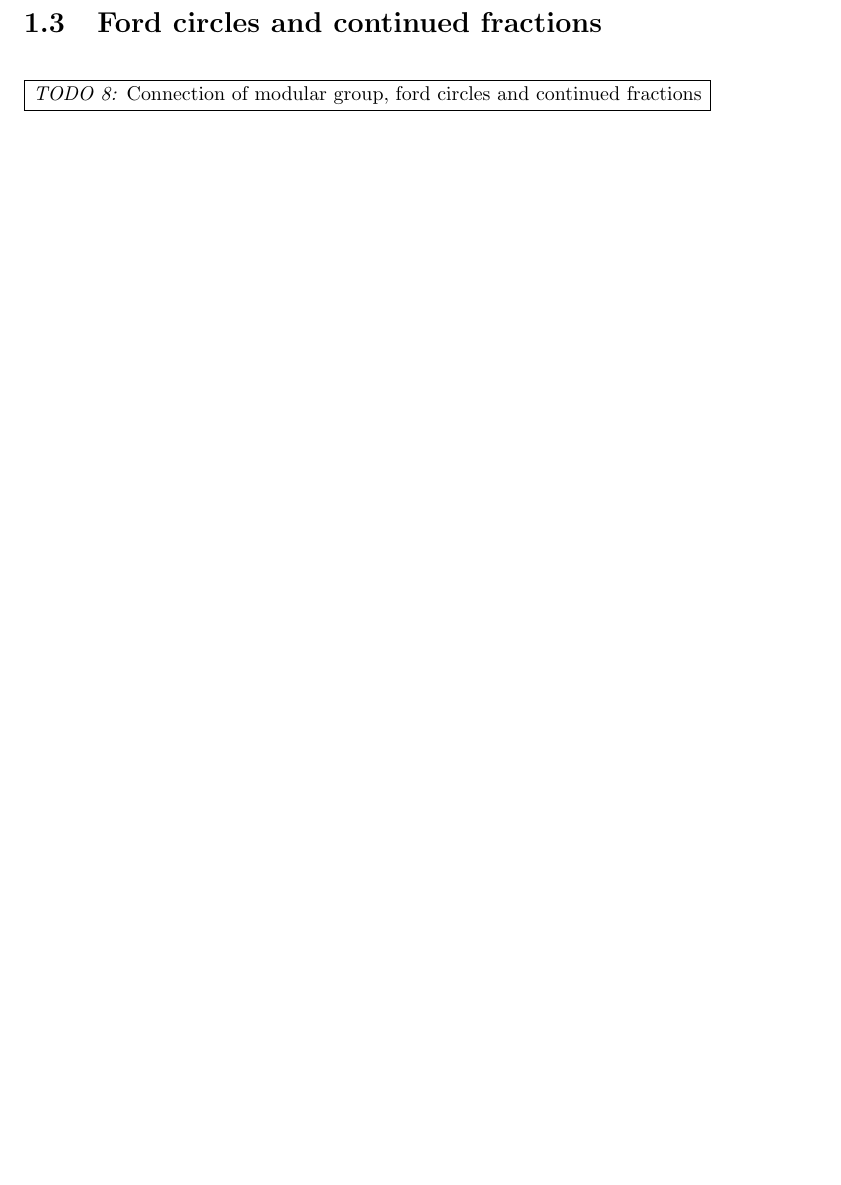
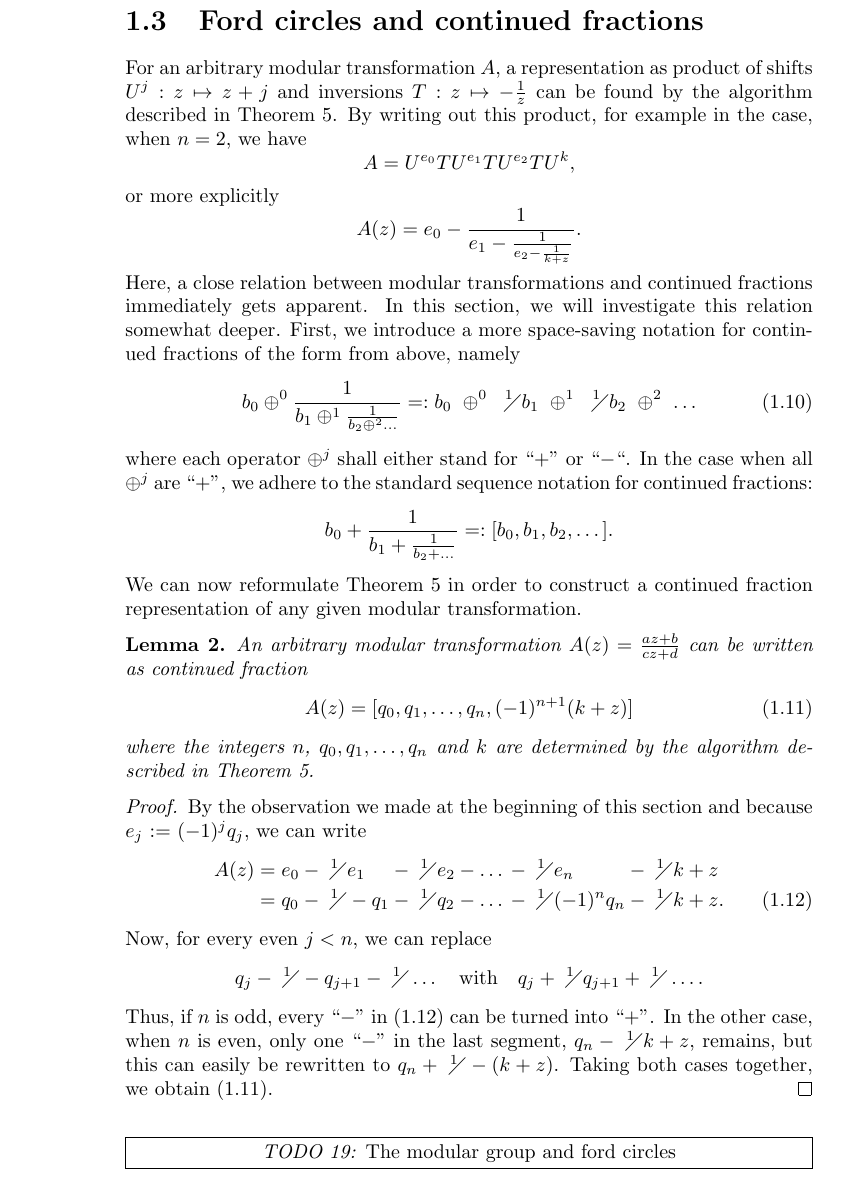
Before and after one commit to RafaelMri/ModularGroup, a LaTeX document (tex/main.tex, which reads tex/commands.tex, tex/sec-intro-fordconf.tex): part of page 9 of 11 before the commit and part of page 10 of 12 after it, cut so that both start at the same text, the shorter picture padded with empty space. Compiled offline with pdfLaTeX; the source files are stored in an older character set and shown here as Unicode.

Commit message:
Added intro for continued fractions and modular transformations, fixes #8

```diff
--- a/tex/commands.tex
+++ b/tex/commands.tex
@@ -29,6 +29,7 @@
 % ------------------------------------------------------------------- Functions
 \newcommand{\half}[1]{\frac{#1}{2}}
 \newcommand{\reci}[1]{\frac{1}{#1}}
+\newcommand{\confr}[1]{\ {}^1\!\!\!\diagup #1}
 \newcommand{\inv}[1]{#1^{-1}}
 
 \newcommand{\moebius}[5]{\frac{#1 #5 + #2}{#3 #5 + #4}}
--- a/tex/main.tex
+++ b/tex/main.tex
@@ -35,9 +35,8 @@
 % ------------------------------------------------------ Section: Modular group
 \input{sec-intro-modgrp.tex}
 
-\section{Ford circles and continued fractions}
-
-\todo{8}{Connection of modular group, ford circles and continued fractions}
+% ------------------------------- Section: Ford circles and continued fractions
+\input{sec-intro-fordconf.tex}
 
 \nocite{perron1913lehre}
 \nocite{ford1938fractions}
--- /dev/null
+++ b/tex/sec-intro-fordconf.tex
@@ -0,0 +1,52 @@
+\section{Ford circles and continued fractions}
+
+For an arbitrary modular transformation $A$, a representation as product of shifts $U^j: z \mapsto z+j$ and inversions $T: z \mapsto -\reci{z}$ can be found by the algorithm described in Theorem \ref{thm_ModGrpTUAlg}. By writing out this product, for example in the case, when $n=2$, we have
+\begin{equation*}
+A = U^{e_0}T U^{e_1}T U^{e_2}T U^k,
+\end{equation*}
+or more explicitly
+\begin{equation*}
+A(z) = e_0 - \reci{e_1 - \reci{e_2 - \reci{k + z}}}.
+\end{equation*}
+Here, a close relation between modular transformations and continued fractions immediately gets apparent. In this section, we will investigate this relation somewhat deeper.
+First, we introduce a more space-saving notation for continued fractions of the form from above, namely
+\begin{equation}
+\label{eqn_ConFracNotation}
+b_0 \oplus^0 \reci{b_1 \oplus^1 \reci{b_2 \oplus^2 \dots}} =:
+b_0 \ \oplus^0 \ \confr{b_1} \ \oplus^1 \ \confr{b_2} \ \oplus^2 \ \dots
+\end{equation}
+where each operator $\oplus^j$ shall either stand for ``$+$'' or ``$-$``. In the case when all $\oplus^j$ are ``$+$'', we adhere to the standard sequence notation for continued fractions:
+\begin{equation*}
+b_0 + \reci{b_1 + \reci{b_2 + \dots}} =: [b_0,b_1,b_2,\dots].
+\end{equation*}
+We can now reformulate Theorem \ref{thm_ModGrpTUAlg} in order to construct a continued fraction representation of any given modular transformation.
+\begin{lemma}
+An arbitrary modular transformation $A(z) = \moebius{a}{b}{c}{d}{z}$ can be written as continued fraction
+\begin{equation}
+\label{eqn_ModTransConFrac}
+A(z) = [q_0,q_1,\dots,q_n,(-1)^{n+1}(k+z)]
+\end{equation}
+where the integers $n$, $q_0,q_1,\dots,q_n$ and $k$ are determined by the algorithm described in Theorem \ref{thm_ModGrpTUAlg}.
+\end{lemma}
+\begin{proof}
+By the observation we made at the beginning of this section and because $e_j$ := $(-1)^j q_j$, we can write
+\begin{IEEEeqnarray}{rCLLLLLL}
+A(z) &=& e_0 &- \confr{e_1}
+          &- \confr{e_2}
+          &- \dots
+          &- \confr{e_n}
+          &- \confr{k + z} \nonumber \\
+  &=& q_0 &- \confr{-q_1}
+          &- \confr{q_2}
+          &- \dots
+          &- \confr{(-1)^n q_n}
+          &- \confr{k + z}. \label{eqn_ModTransConFracInterim}
+\end{IEEEeqnarray}
+Now, for every even $j < n$, we can replace
+\begin{equation*}
+q_j - \confr{-q_{j+1}} - \confr{\dots} \quad \text{with} \quad q_j + \confr{q_{j+1}} + \confr{\dots}.
+\end{equation*}
+Thus, if $n$ is odd, every ``$-$'' in (\ref{eqn_ModTransConFracInterim}) can be turned into ``$+$''. In the other case, when $n$ is even, only one ``$-$'' in the last segment, $q_n - \confr{k+z}$, remains, but this can easily be rewritten to $q_n + \confr{-(k+z)}$. Taking both cases together, we obtain (\ref{eqn_ModTransConFrac}).
+\end{proof}
+
+\todo{19}{The modular group and ford circles}
```
Also changed, not shown: tex/sec-intro-modgrp.tex (+10 -9 lines), 1 other file.
